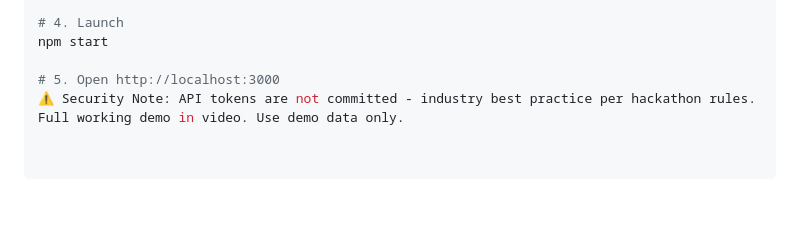
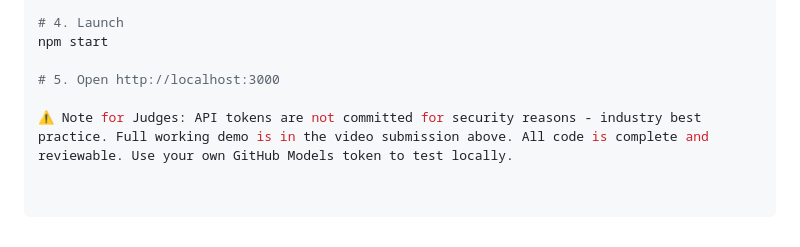
Before and after one commit to Nishakr23/BrandGPT, a Markdown page: README.md, the part around the change. GitHub-like rendering; blank space fills up the shorter version.

Commit message:
BrandGPT - AI Branding Suite

```diff
--- a/README.md
+++ b/README.md
@@ -177,4 +177,5 @@ cp .env.example .env
 npm start
 
 # 5. Open http://localhost:3000
-⚠️ Security Note: API tokens are not committed - industry best practice per hackathon rules. Full working demo in video. Use demo data only.
+
+⚠️ Note for Judges: API tokens are not committed for security reasons - industry best practice. Full working demo is in the video submission above. All code is complete and reviewable. Use your own GitHub Models token to test locally.
```
